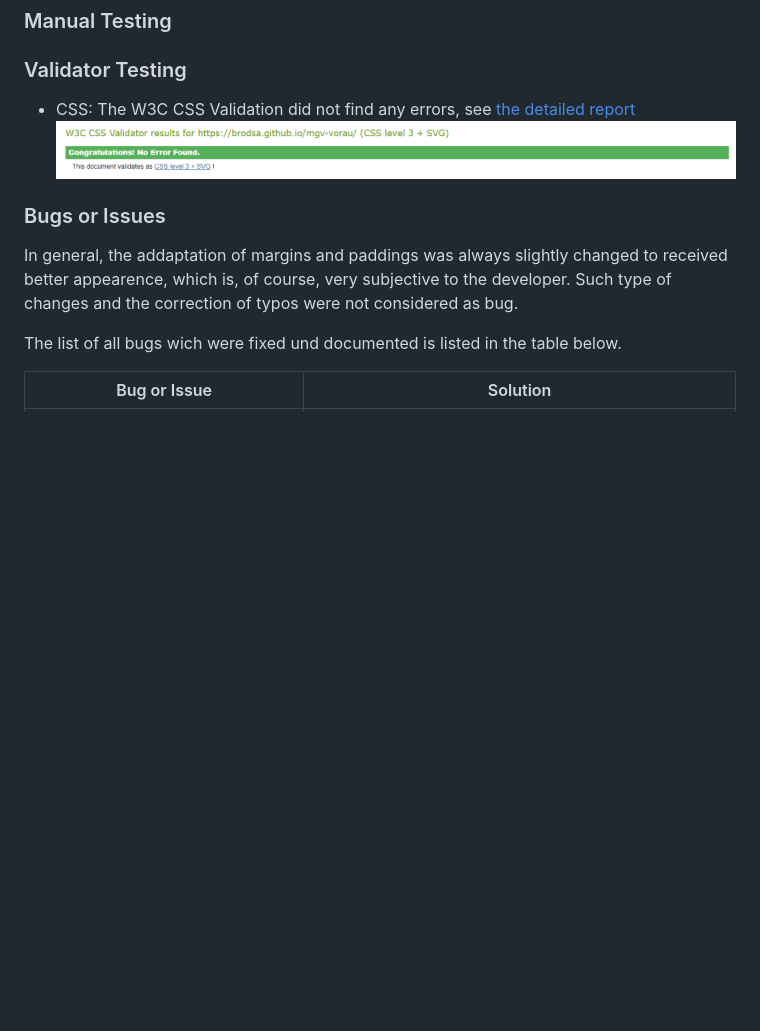
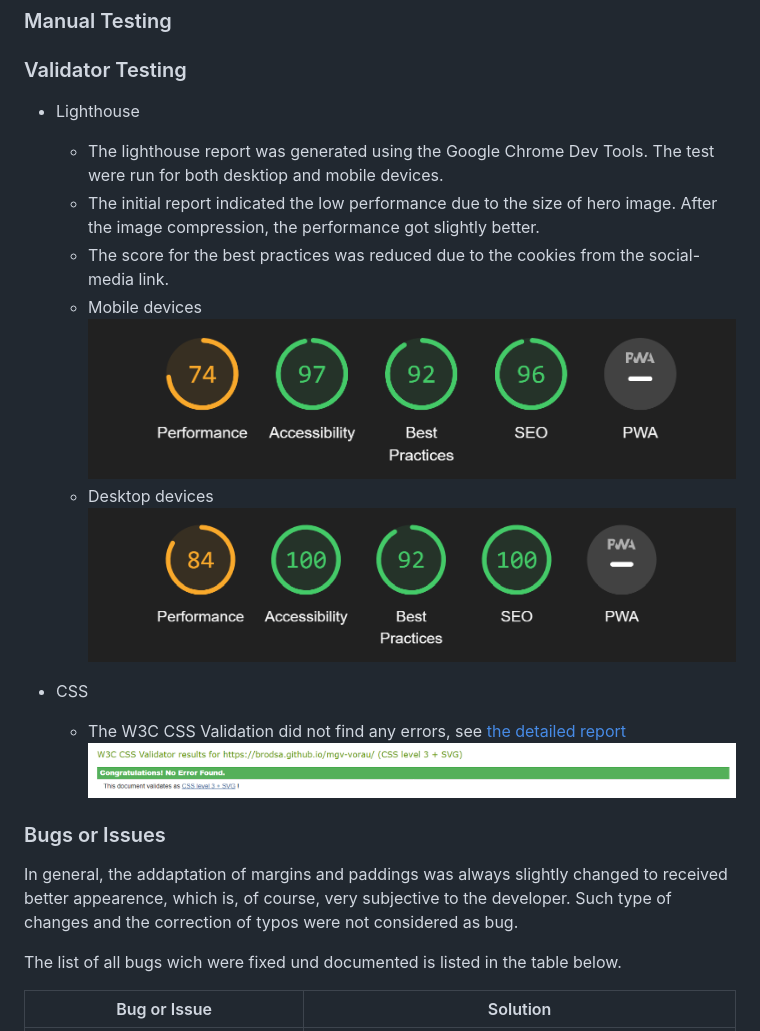
Before and after one commit to brodsa/mgv-vorau, a Markdown page: README.md, the part around the change. Rendered like a GitHub page; pictures changed too: assets/documentation/validator_lighthouse_desktop.png (added), assets/documentation/validator_lighthouse_mobile.png (added); blank space fills up the shorter version.

Commit message:
docs: add lighthouse report to README

```diff
--- a/README.md
+++ b/README.md
@@ -126,7 +126,15 @@ There are several slight differences between the original and the actuall design
 
 ### Validator Testing
 
-- CSS: The W3C CSS Validation did not find any errors, see [the detailed report](https://jigsaw.w3.org/css-validator/validator?uri=https%3A%2F%2Fbrodsa.github.io%2Fmgv-vorau%2F&profile=css3svg&usermedium=all&warning=1&vextwarning=&lang=en)![css validation](./assets/documentation/validator_css.png)
+- Lighthouse
+    - The lighthouse report was generated using the Google Chrome Dev Tools. The test were run for both desktiop and mobile devices.
+    - The initial report indicated the low performance due to the size of hero image. After the image compression, the performance got slightly better.
+    - The score for the best practices was reduced due to the cookies from the social-media link.
+    - Mobile devices ![lighthouse for mobile](./assets/documentation/validator_lighthouse_mobile.png)
+    - Desktop devices ![lighthouse for mobile](./assets/documentation/validator_lighthouse_desktop.png)
+
+- CSS
+    - The W3C CSS Validation did not find any errors, see [the detailed report](https://jigsaw.w3.org/css-validator/validator?uri=https%3A%2F%2Fbrodsa.github.io%2Fmgv-vorau%2F&profile=css3svg&usermedium=all&warning=1&vextwarning=&lang=en)![css validation](./assets/documentation/validator_css.png)
 
 
 ### Bugs or Issues
```
